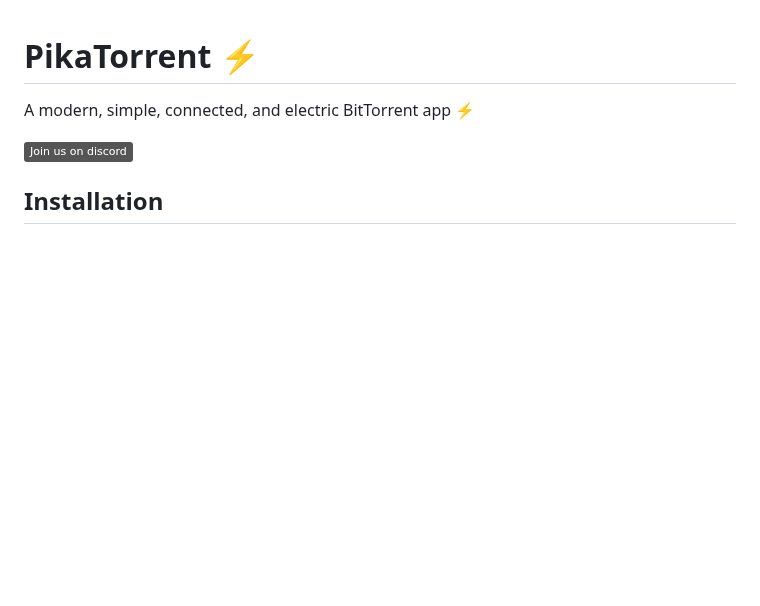
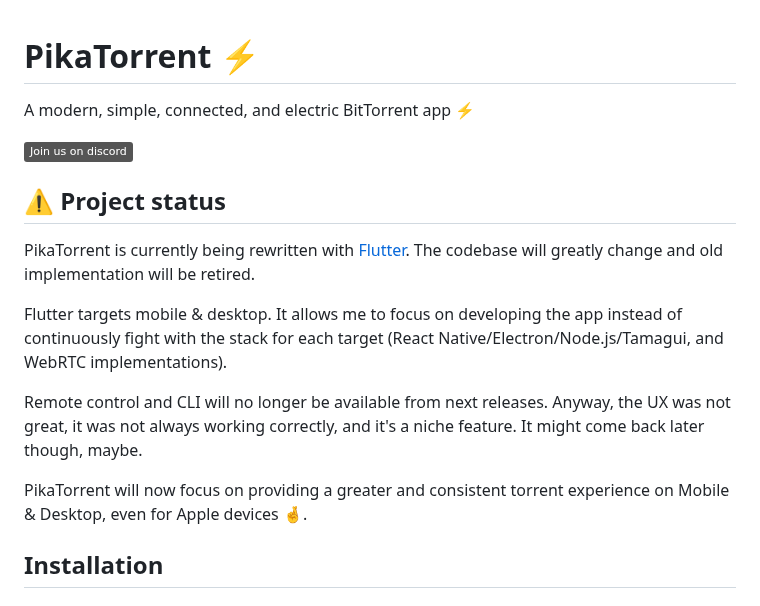
Before and after one commit to G-Ray/pikatorrent, a Markdown page: README.md, the part around the change. GitHub-like rendering; badges without logos; blank space fills up the shorter version.

Commit message:
README: Add project status

```diff
--- a/README.md
+++ b/README.md
@@ -5,6 +5,16 @@ A modern, simple, connected, and electric BitTorrent app ⚡
 <a href="https://discord.gg/6HxCV4aGdy">
   <img src="https://img.shields.io/badge/Join_us_on_discord-gray?logo=discord" />
 </a>
+
+## ⚠️ Project status
+
+PikaTorrent is currently being rewritten with [Flutter](https://flutter.dev/). The codebase will greatly change and old implementation will be retired.
+
+Flutter targets mobile & desktop. It allows me to focus on developing the app instead of continuously fight with the stack for each target (React Native/Electron/Node.js/Tamagui, and WebRTC implementations).
+
+Remote control and CLI will no longer be available from next releases. Anyway, the UX was not great, it was not always working correctly, and it's a niche feature. It might come back later though, maybe.
+
+PikaTorrent will now focus on providing a greater and consistent torrent experience on Mobile & Desktop, even for Apple devices 🤞.
 
 ## Installation
 
```
